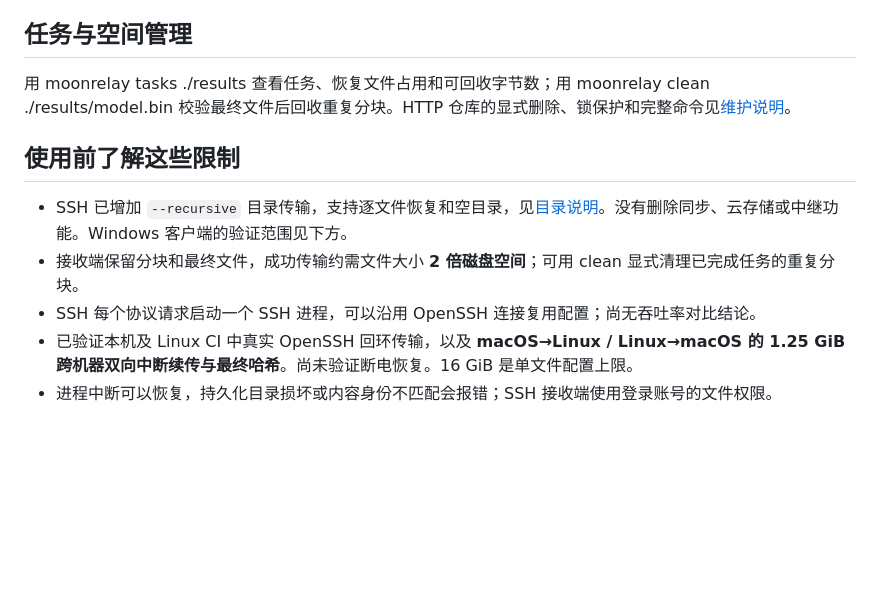
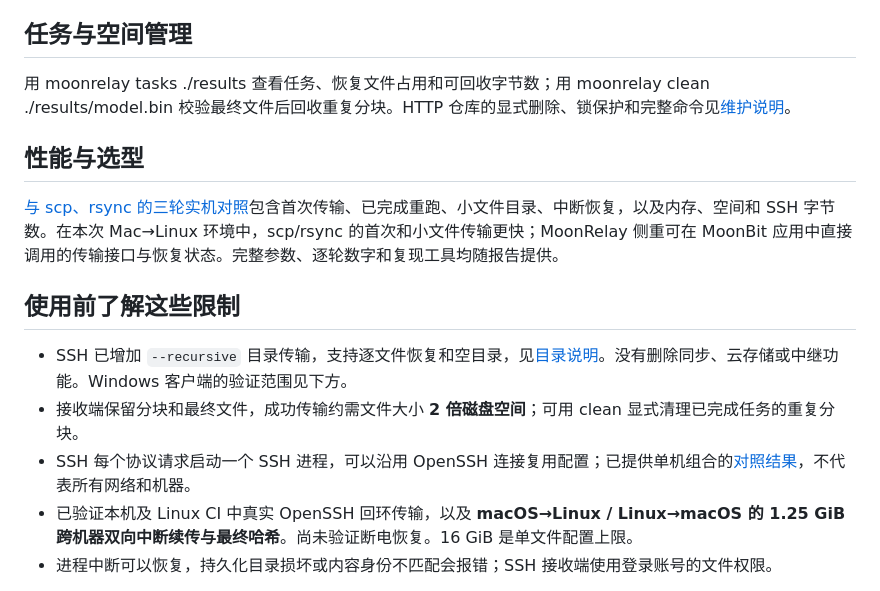
Before and after one commit to kaigeliang/moonbit-upload, a Markdown page: README.md, the part around the change. Rendered like a GitHub page; blank space fills up the shorter version.

Commit message:
docs: publish balanced scp rsync comparison with reproducible measurements

```diff
--- a/README.md
+++ b/README.md
@@ -106,11 +106,15 @@ HTTP 上传与 CLI 下载支持断点恢复；下载中断后，保留目标旁
 
 用 moonrelay tasks ./results 查看任务、恢复文件占用和可回收字节数；用 moonrelay clean ./results/model.bin 校验最终文件后回收重复分块。HTTP 仓库的显式删除、锁保护和完整命令见[维护说明](docs/maintenance.md)。
 
+## 性能与选型
+
+[与 scp、rsync 的三轮实机对照](docs/transfer-comparison.md)包含首次传输、已完成重跑、小文件目录、中断恢复，以及内存、空间和 SSH 字节数。在本次 Mac→Linux 环境中，scp/rsync 的首次和小文件传输更快；MoonRelay 侧重可在 MoonBit 应用中直接调用的传输接口与恢复状态。完整参数、逐轮数字和复现工具均随报告提供。
+
 ## 使用前了解这些限制
 
 - SSH 已增加 `--recursive` 目录传输，支持逐文件恢复和空目录，见[目录说明](docs/moonrelay.md#目录断点续传)。没有删除同步、云存储或中继功能。Windows 客户端的验证范围见下方。
 - 接收端保留分块和最终文件，成功传输约需文件大小 **2 倍磁盘空间**；可用 clean 显式清理已完成任务的重复分块。
-- SSH 每个协议请求启动一个 SSH 进程，可以沿用 OpenSSH 连接复用配置；尚无吞吐率对比结论。
+- SSH 每个协议请求启动一个 SSH 进程，可以沿用 OpenSSH 连接复用配置；已提供单机组合的[对照结果](docs/transfer-comparison.md)，不代表所有网络和机器。
 - 已验证本机及 Linux CI 中真实 OpenSSH 回环传输，以及 **macOS→Linux / Linux→macOS 的 1.25 GiB 跨机器双向中断续传与最终哈希**。尚未验证断电恢复。16 GiB 是单文件配置上限。
 - 进程中断可以恢复，持久化目录损坏或内容身份不匹配会报错；SSH 接收端使用登录账号的文件权限。
 
```
Also changed, not shown: docs/transfer-comparison.md (added, +81 -0 lines), examples/docsite-delivery/README.md (+1 -1 lines), docs/benchmarks/transfer-comparison-20261017.png (added), 4 other files.
